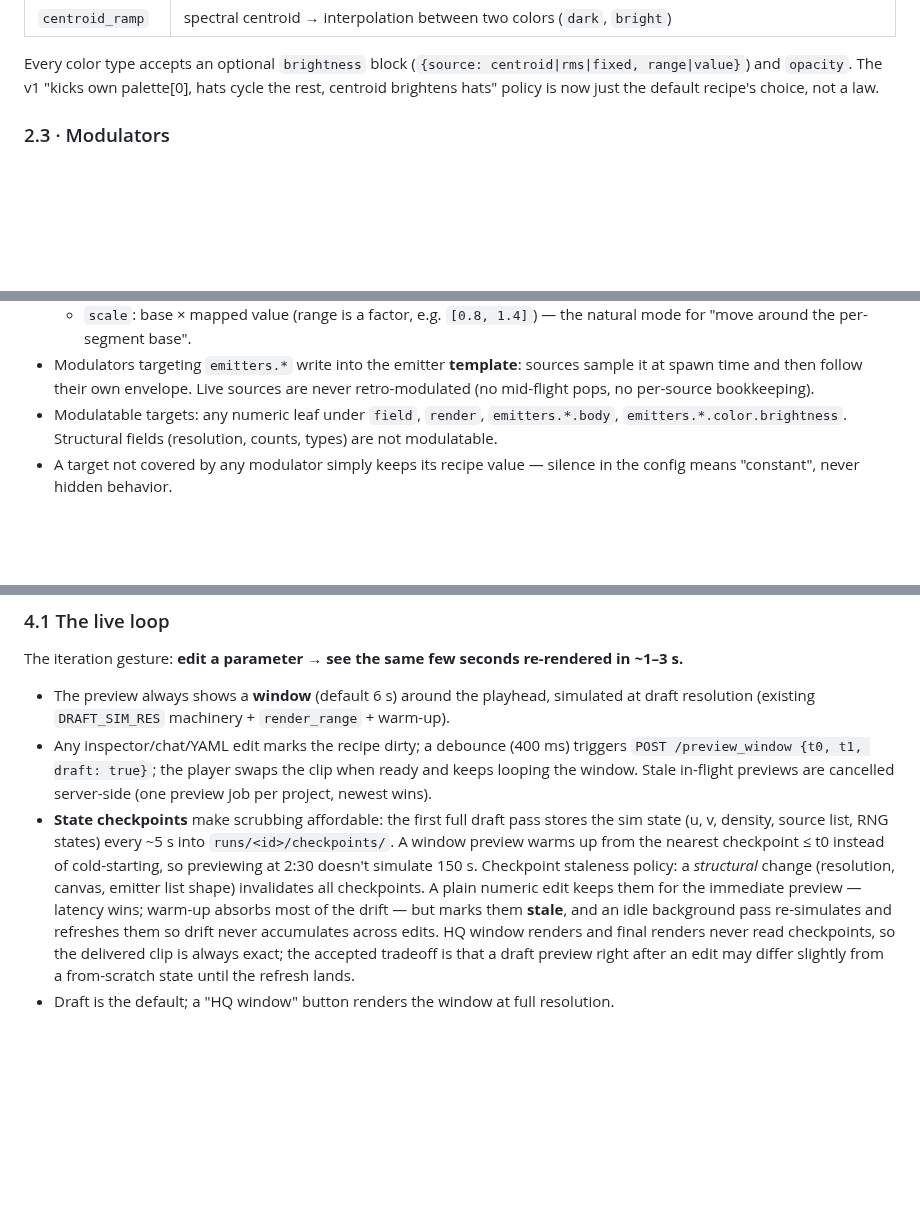
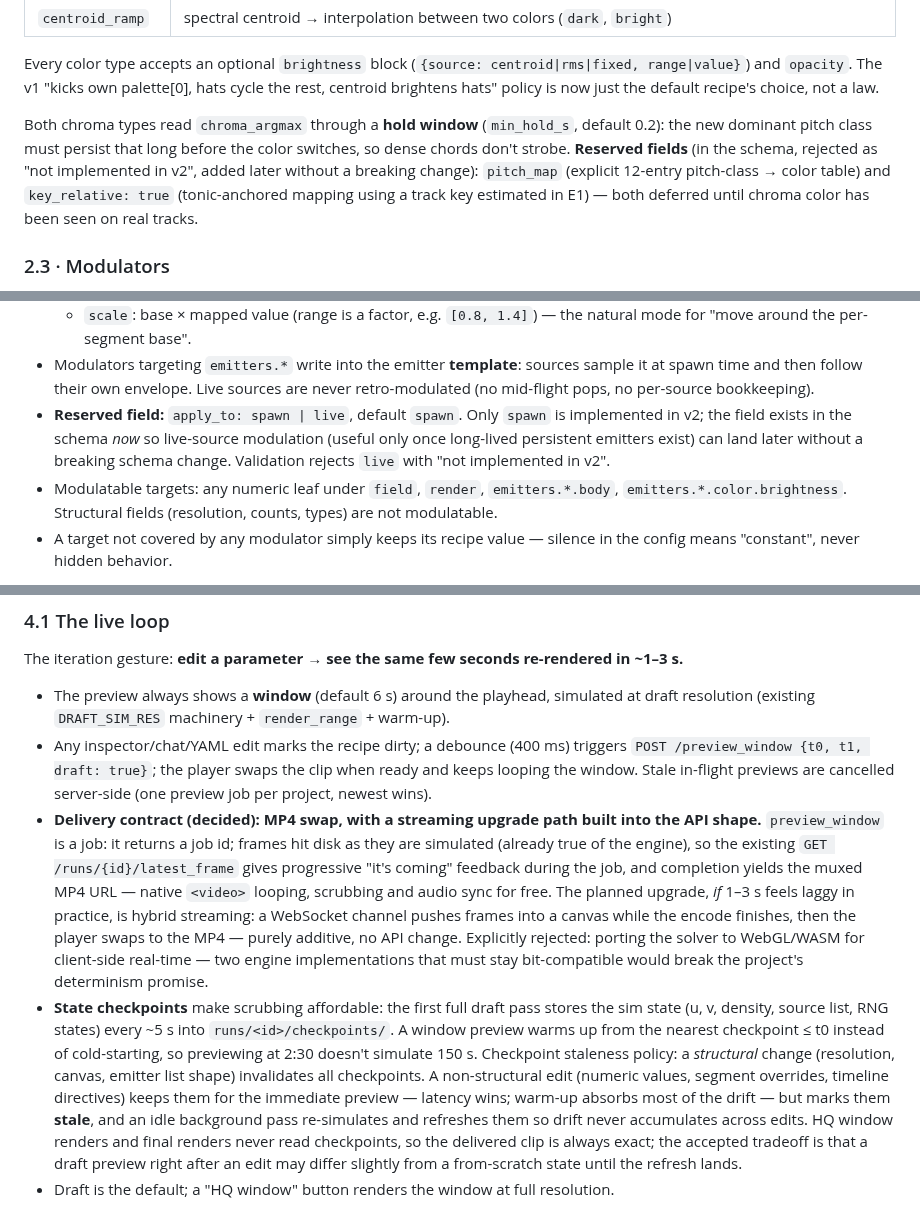
Before and after one commit to FloLey/Kaika, a Markdown page: docs/SPEC_V2.md, 3 parts joined by grey strips. GitHub-like rendering; blank space fills up the shorter version.

```diff
--- a/docs/SPEC_V2.md
+++ b/docs/SPEC_V2.md
@@ -241,6 +252,14 @@ emitters:
 Every color type accepts an optional `brightness` block (`{source: centroid|rms|fixed,
 range|value}`) and `opacity`. The v1 "kicks own palette[0], hats cycle the rest,
 centroid brightens hats" policy is now just the default recipe's choice, not a law.
+
+Both chroma types read `chroma_argmax` through a **hold window** (`min_hold_s`,
+default 0.2): the new dominant pitch class must persist that long before the color
+switches, so dense chords don't strobe. **Reserved fields** (in the schema, rejected
+as "not implemented in v2", added later without a breaking change): `pitch_map`
+(explicit 12-entry pitch-class → color table) and `key_relative: true` (tonic-anchored
+mapping using a track key estimated in E1) — both deferred until chroma color has been
+seen on real tracks.
 
 ### 2.3 · Modulators
 
@@ -288,6 +307,10 @@ Rules:
 - Modulators targeting `emitters.*` write into the emitter **template**: sources
   sample it at spawn time and then follow their own envelope. Live sources are never
   retro-modulated (no mid-flight pops, no per-source bookkeeping).
+- **Reserved field:** `apply_to: spawn | live`, default `spawn`. Only `spawn` is
+  implemented in v2; the field exists in the schema *now* so live-source modulation
+  (useful only once long-lived persistent emitters exist) can land later without a
+  breaking schema change. Validation rejects `live` with "not implemented in v2".
 - Modulatable targets: any numeric leaf under `field`, `render`, `emitters.*.body`,
   `emitters.*.color.brightness`. Structural fields (resolution, counts, types) are not
   modulatable.
@@ -461,12 +497,24 @@ The iteration gesture: **edit a parameter → see the same few seconds re-render
   `POST /preview_window {t0, t1, draft: true}`; the player swaps the clip when ready
   and keeps looping the window. Stale in-flight previews are cancelled server-side
   (one preview job per project, newest wins).
+- **Delivery contract (decided): MP4 swap, with a streaming upgrade path built into
+  the API shape.** `preview_window` is a job: it returns a job id; frames hit disk
+  as they are simulated (already true of the engine), so the existing
+  `GET /runs/{id}/latest_frame` gives progressive "it's coming" feedback during the
+  job, and completion yields the muxed MP4 URL — native `<video>` looping, scrubbing
+  and audio sync for free. The planned upgrade, *if* 1–3 s feels laggy in practice,
+  is hybrid streaming: a WebSocket channel pushes frames into a canvas while the
+  encode finishes, then the player swaps to the MP4 — purely additive, no API change.
+  Explicitly rejected: porting the solver to WebGL/WASM for client-side real-time —
+  two engine implementations that must stay bit-compatible would break the project's
+  determinism promise.
 - **State checkpoints** make scrubbing affordable: the first full draft pass stores
   the sim state (u, v, density, source list, RNG states) every ~5 s into
   `runs/<id>/checkpoints/`. A window preview warms up from the nearest checkpoint
   ≤ t0 instead of cold-starting, so previewing at 2:30 doesn't simulate 150 s.
   Checkpoint staleness policy: a *structural* change (resolution, canvas, emitter
-  list shape) invalidates all checkpoints. A plain numeric edit keeps them for the
+  list shape) invalidates all checkpoints. A non-structural edit (numeric values,
+  segment overrides, timeline directives) keeps them for the
   immediate preview — latency wins; warm-up absorbs most of the drift — but marks
   them **stale**, and an idle background pass re-simulates and refreshes them so
   drift never accumulates across edits. HQ window renders and final renders never
```
Also changed, not shown: other parts of docs/SPEC_V2.md (+62 -24 lines).
